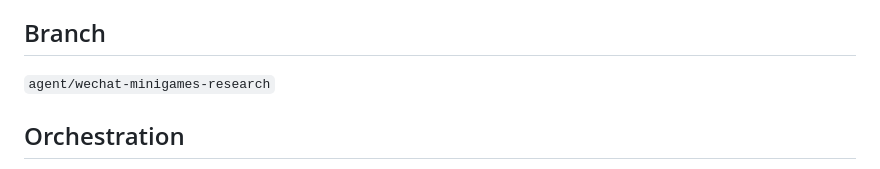
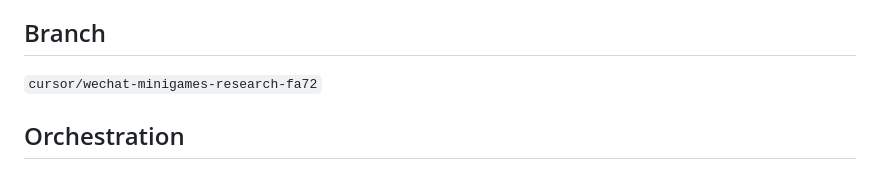
Before and after one commit to 9997433-bit/HL2, a Markdown page: .agent_workspace/PROGRESS.md, the part around the change. GitHub-like rendering.

Commit message:
docs: update branch name for PR merge
Co-authored-by: 9997433-bit <9997433-bit@users.noreply.github.com>

```diff
--- a/.agent_workspace/PROGRESS.md
+++ b/.agent_workspace/PROGRESS.md
@@ -4,7 +4,7 @@
 Find top 10 WeChat mini games (微信小游戏) and assess whether they can be replicated.
 
 ## Branch
-`agent/wechat-minigames-research`
+`cursor/wechat-minigames-research-fa72`
 
 ## Orchestration
 - Parent Orchestrator: multi-round loop (Round 1–3)
```
